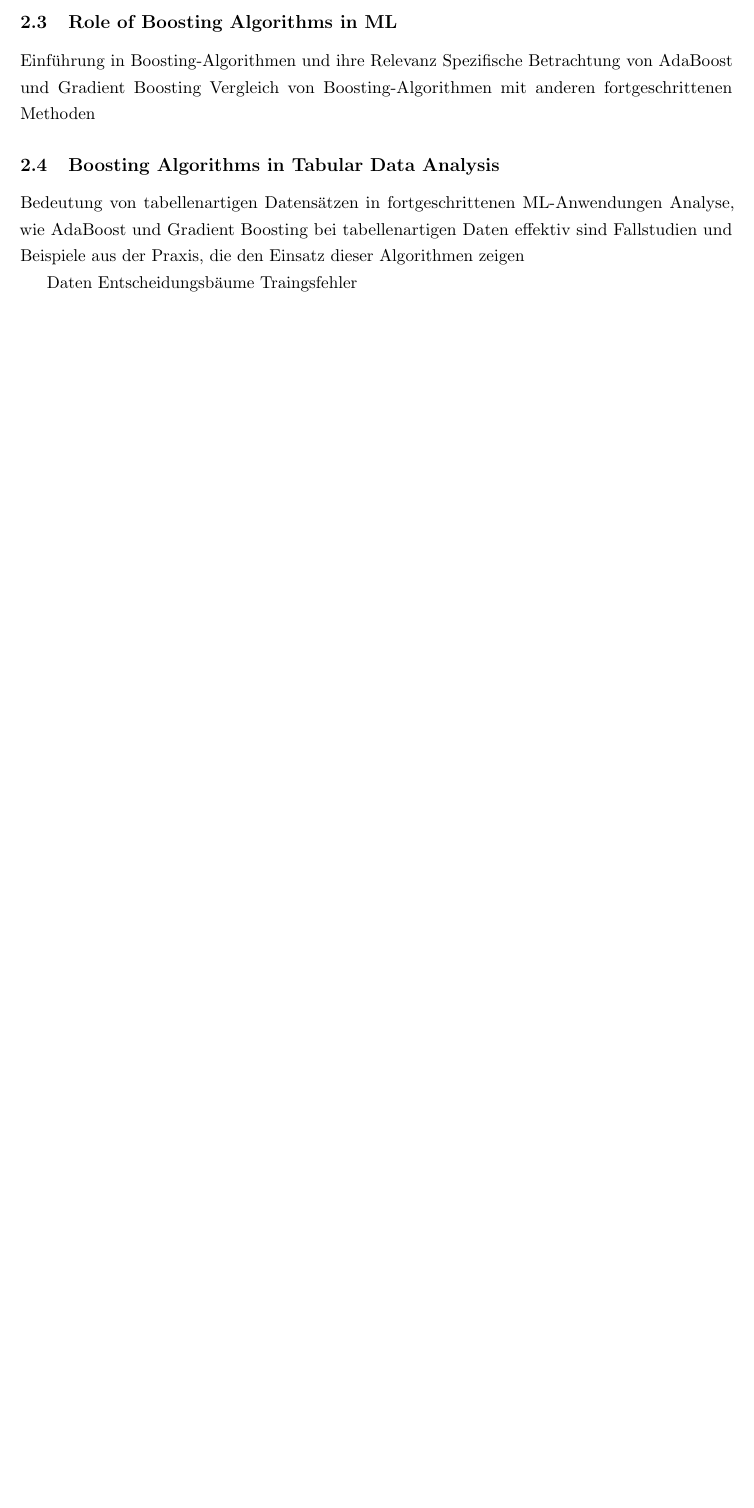
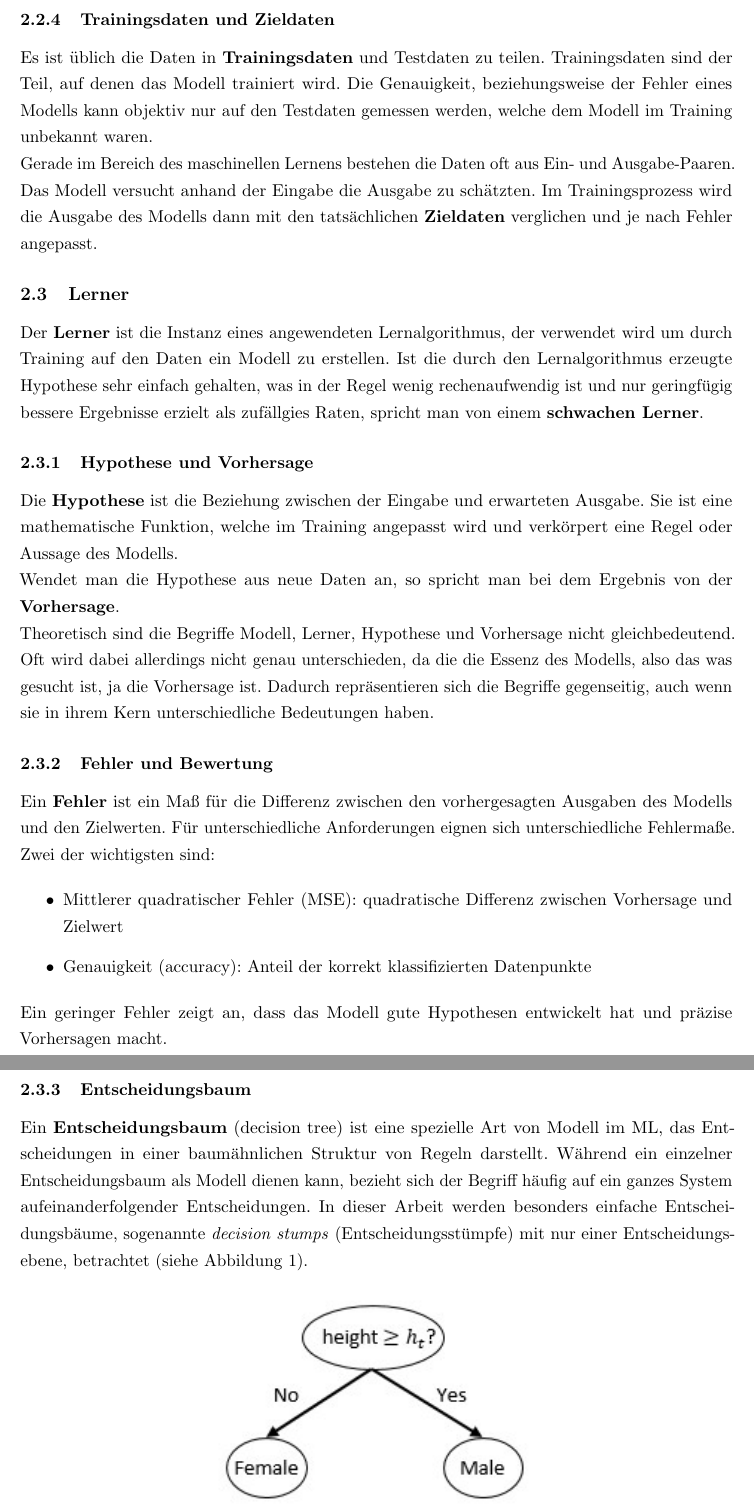
Before and after one commit to CodeLtDave/Boosting-Algorithms-ML-Seminararbeit, a LaTeX document (main.tex, which reads chapters/chapter2.tex): part of page 6 of 27 before the commit and two parts of pages 7 and 8 of 29 after it, the two joined at a grey line, cut at the place of the change, the shorter picture padded with empty space. Compiled offline with pdfLaTeX.

Commit message:
finished Chap 2

```diff
--- a/chapters/chapter2.tex
+++ b/chapters/chapter2.tex
@@ -12,12 +10,3 @@ Diskussion über die Bedeutung von Deep Learning und künstlichen neuronalen Net
-\subsection{Role of Boosting Algorithms in ML}
-Einführung in Boosting-Algorithmen und ihre Relevanz
-Spezifische Betrachtung von \gls{adaboost} und \gls{gradientboosting}
-Vergleich von Boosting-Algorithmen mit anderen fortgeschrittenen Methoden
-\subsection{Boosting Algorithms in Tabular Data Analysis}
-Bedeutung von tabellenartigen Datensätzen in fortgeschrittenen ML-Anwendungen
-Analyse, wie \gls{adaboost} und \gls{gradientboosting} bei tabellenartigen Daten effektiv sind
-Fallstudien und Beispiele aus der Praxis, die den Einsatz dieser Algorithmen zeigen
+\subsubsection{Modell}
+Ein \textbf{Modell} ist das Produkt eines Lernprozesses und wird verwendet, um Aussagen auf neuen Daten zu treffen.
 
-Daten
-Entscheidungsbäume
-Traingsfehler
@@ -23,0 +19,50 @@ Traingsfehler
+\subsubsection{Trainingsdaten und Zieldaten}
+Es ist üblich die Daten in \textbf{Trainingsdaten} und Testdaten zu teilen. Trainingsdaten sind der Teil, auf denen das Modell trainiert wird. Die Genauigkeit, beziehungsweise der Fehler eines Modells kann objektiv nur auf den Testdaten gemessen werden, welche dem Modell im Training unbekannt waren.
+\newline
+Gerade im Bereich des maschinellen Lernens bestehen die Daten oft aus Ein- und Ausgabe-Paaren. Das Modell versucht anhand der Eingabe die Ausgabe zu schätzten. Im Trainingsprozess wird die Ausgabe des Modells dann mit den tatsächlichen \textbf{Zieldaten} verglichen und je nach Fehler angepasst.
+
+\subsection{Lerner}
+Der \textbf{Lerner} ist die Instanz eines angewendeten Lernalgorithmus, der verwendet wird um durch Training auf den Daten ein Modell zu erstellen. Ist die durch den Lernalgorithmus erzeugte Hypothese sehr einfach gehalten, was in der Regel wenig rechenaufwendig ist und nur geringfügig bessere Ergebnisse erzielt als zufällgies Raten, spricht man von einem \textbf{schwachen Lerner}.
+
+\subsubsection{Hypothese und Vorhersage}
+Die \textbf{Hypothese} ist die Beziehung zwischen der Eingabe und erwarteten Ausgabe. Sie ist eine mathematische Funktion, welche im Training angepasst wird und verkörpert  eine Regel oder Aussage des Modells.
+\newline
+Wendet man die Hypothese aus neue Daten an, so spricht man bei dem Ergebnis von der \textbf{Vorhersage}.
+\newline
+Theoretisch sind die Begriffe Modell, Lerner, Hypothese und Vorhersage nicht gleichbedeutend. Oft wird dabei allerdings nicht genau unterschieden, da die die Essenz des Modells, also das was gesucht ist, ja die Vorhersage ist. Dadurch repräsentieren sich die Begriffe gegenseitig, auch wenn sie in ihrem Kern unterschiedliche Bedeutungen haben.
+
+\subsubsection{Fehler und Bewertung}
+Ein \textbf{Fehler} ist ein Maß für die Differenz zwischen den vorhergesagten Ausgaben des Modells und den Zielwerten. Für unterschiedliche Anforderungen eignen sich unterschiedliche Fehlermaße. Zwei der wichtigsten sind:
+
+\begin{itemize}
+    \item Mittlerer quadratischer Fehler (MSE): quadratische Differenz zwischen Vorhersage und Zielwert
+    \item Genauigkeit (accuracy): Anteil der korrekt klassifizierten Datenpunkte
+\end{itemize}
+Ein geringer Fehler zeigt an, dass das Modell gute Hypothesen entwickelt hat und präzise Vorhersagen macht.
+
+\subsubsection{Entscheidungsbaum}
+Ein \textbf{Entscheidungsbaum} (decision tree) ist eine spezielle Art von Modell im ML, das Entscheidungen in einer baumähnlichen Struktur von Regeln darstellt. Während ein einzelner Entscheidungsbaum als Modell dienen kann, bezieht sich der Begriff häufig auf ein ganzes System aufeinanderfolgender Entscheidungen. In dieser Arbeit werden besonders einfache Entscheidungsbäume, sogenannte \textit{decision stumps} (Entscheidungsstümpfe) mit nur einer Entscheidungsebene, betrachtet (siehe \autoref{fig:decision_stump}).
+
+\begin{figure}[h]
+    \centering
+    \includegraphics[width=0.5\linewidth]{Images/decision_stump.png}
+    \caption[Beispiel eines Entscheidungsstumpfes]{Beispiel eines Entscheidungsstumpfes (Quelle: Sefik Ilkin Serengil, sefiks.com)}
+    \label{fig:decision_stump}
+\end{figure}
+
+% \subsection{Modern Approaches in Machine Learning}
+% Überblick über aktuelle Trends und Innovationen im Machine Learning
+% Vorstellung fortgeschrittener Techniken und Methoden
+% Diskussion über die Bedeutung von Deep Learning und künstlichen neuronalen Netzen
+% \subsection{Role of Boosting Algorithms in ML}
+% Einführung in Boosting-Algorithmen und ihre Relevanz
+% Spezifische Betrachtung von \gls{adaboost} und \gls{gradientboosting}
+% Vergleich von Boosting-Algorithmen mit anderen fortgeschrittenen Methoden
+% \subsection{Boosting Algorithms in Tabular Data Analysis}
+% Bedeutung von tabellenartigen Datensätzen in fortgeschrittenen ML-Anwendungen
+% Analyse, wie \gls{adaboost} und \gls{gradientboosting} bei tabellenartigen Daten effektiv sind
+% Fallstudien und Beispiele aus der Praxis, die den Einsatz dieser Algorithmen zeigen
+
+% Daten
+% Entscheidungsbäume
+% Traingsfehler
```
Also changed, not shown: Images/decision_stump.png (added), main.pdf, chapters/chapter2.tex (14 more changed lines), 2 other files.
